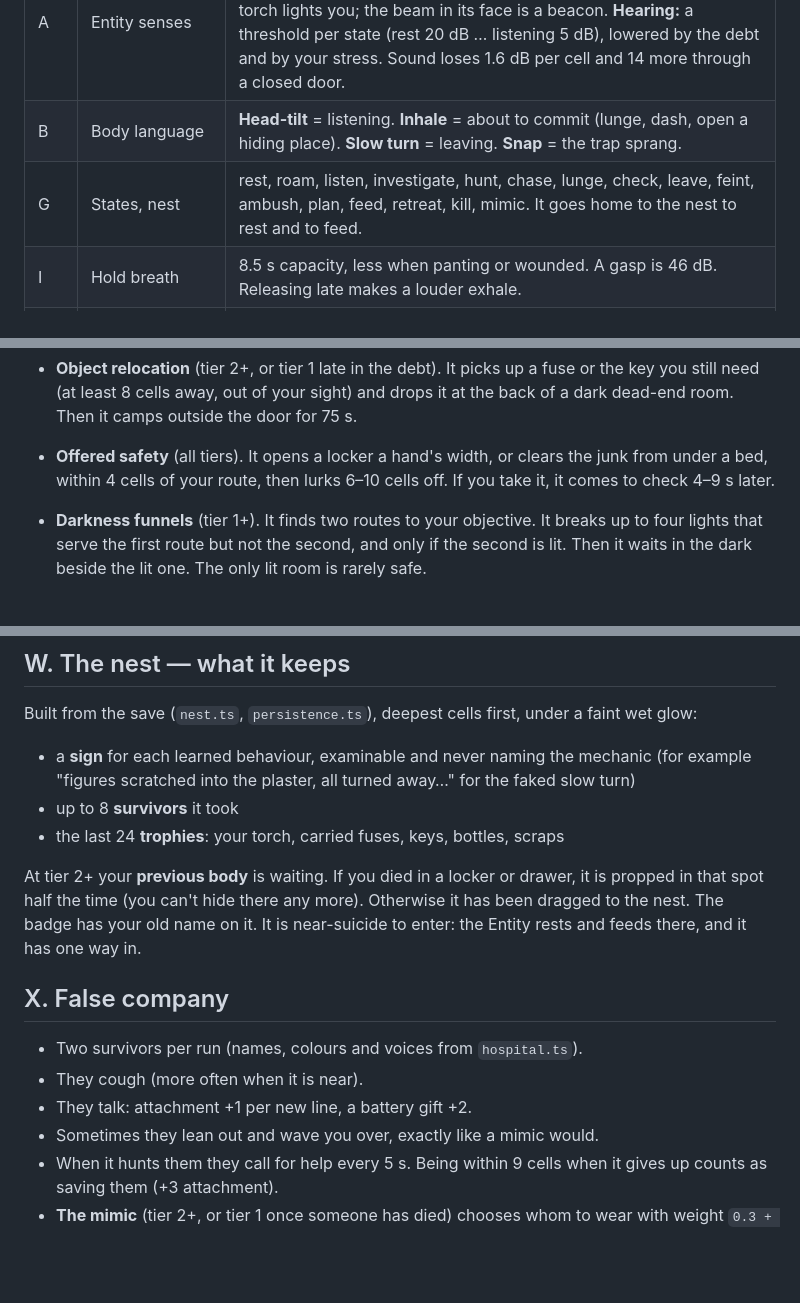
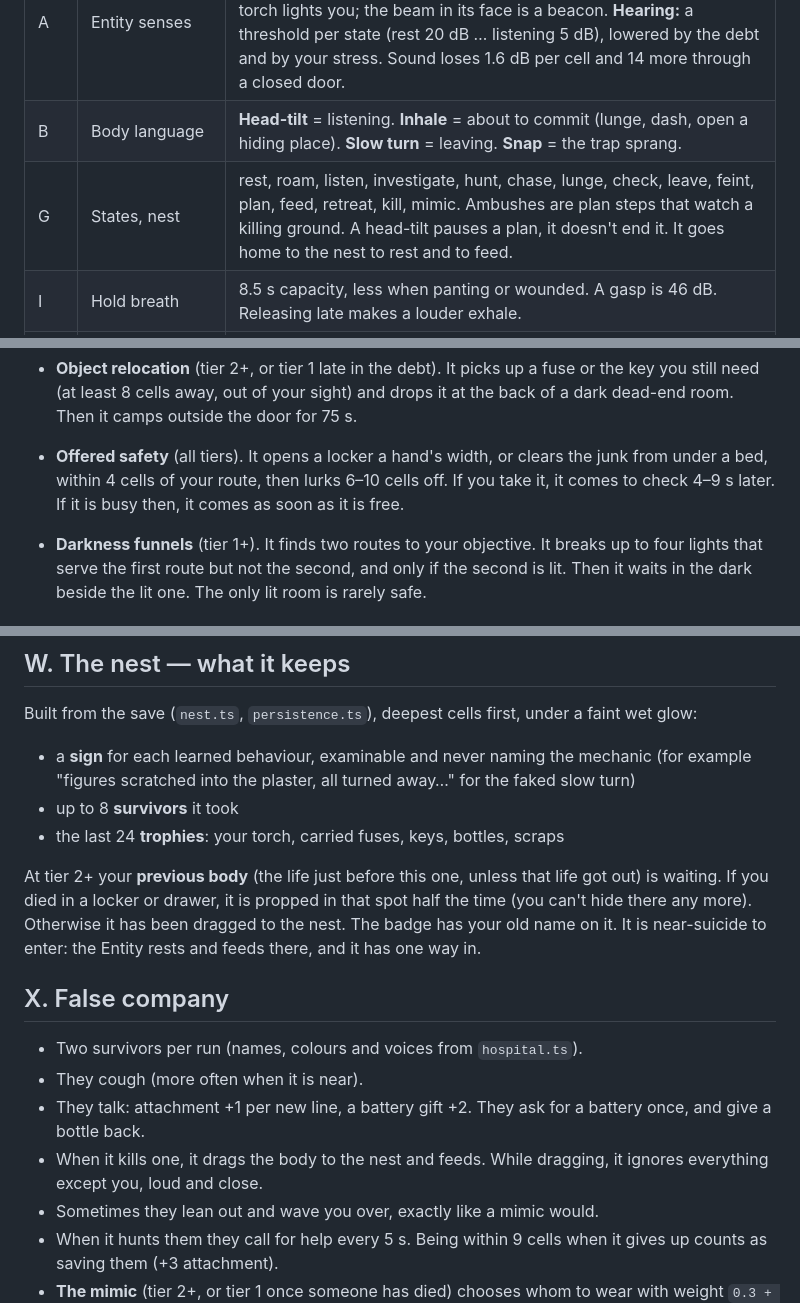
Before and after one commit to TAHAMEO/game, a Markdown page: docs/DESIGN.md, 3 parts joined by grey strips. Drawn GitHub-style; blank space fills up the shorter version.

Commit message:
Design doc: barricades, ambush steps, paused plans, carried bodies
Co-Authored-By: Claude Opus 5.5 <noreply@anthropic.com>
Claude-Session: https://claude.ai/code/session_019mqiW71ZzmVdc5p9fAX4ft

```diff
--- a/docs/DESIGN.md
+++ b/docs/DESIGN.md
@@ -13,7 +13,7 @@ was built. If the real Part 1 differs, these are the seams to reconcile.
 |---|---|---|
 | A | Entity senses | **Sight:** a cone of 115° (160° when alert), range 3.2 cells in darkness to 17 cells in light. Crouch ×0.6, standing still ×0.55, sprinting ×1.3. A lit torch lights you; the beam in its face is a beacon. **Hearing:** a threshold per state (rest 20 dB … listening 5 dB), lowered by the debt and by your stress. Sound loses 1.6 dB per cell and 14 more through a closed door. |
 | B | Body language | **Head-tilt** = listening. **Inhale** = about to commit (lunge, dash, open a hiding place). **Slow turn** = leaving. **Snap** = the trap sprang. |
-| G | States, nest | rest, roam, listen, investigate, hunt, chase, lunge, check, leave, feint, ambush, plan, feed, retreat, kill, mimic. It goes home to the nest to rest and to feed. |
+| G | States, nest | rest, roam, listen, investigate, hunt, chase, lunge, check, leave, feint, plan, feed, retreat, kill, mimic. Ambushes are plan steps that watch a killing ground. A head-tilt pauses a plan, it doesn't end it. It goes home to the nest to rest and to feed. |
 | I | Hold breath | 8.5 s capacity, less when panting or wounded. A gasp is 46 dB. Releasing late makes a louder exhale. |
 | J | Hiding, punishing pause | Lockers, morgue drawers, under beds (some beds have junk under them). After 30 s hidden (12 s late in the debt) the Director draws the Entity to your area and your spot's check score rises. |
 | K | Persistence, knowledge tiers | Permadeath: every life is a new character. Entity Knowledge XP (death +3, escape +3, survived encounter +0.5 up to 3 per life, each new fake or counter +1). Tiers start at 4 / 10 / 18 / 30 XP. |
@@ -74,7 +74,7 @@ Plans (`director/bait.ts`) are short physical step lists the Entity must walk an
   room. Then it camps outside the door for 75 s.
 - **Offered safety** (all tiers). It opens a locker a hand's width, or clears the junk from under a
   bed, within 4 cells of your route, then lurks 6–10 cells off. If you take it, it comes to check
-  4–9 s later.
+  4–9 s later. If it is busy then, it comes as soon as it is free.
 - **Darkness funnels** (tier 1+). It finds two routes to your objective. It breaks up to four lights
   that serve the first route but not the second, and only if the second is lit. Then it waits in the
   dark beside the lit one. The only lit room is rarely safe.
@@ -120,7 +120,7 @@ Built from the save (`nest.ts`, `persistence.ts`), deepest cells first, under a
 - up to 8 **survivors** it took
 - the last 24 **trophies**: your torch, carried fuses, keys, bottles, scraps
 
-At tier 2+ your **previous body** is waiting. If you died in a locker or drawer, it is propped in that
+At tier 2+ your **previous body** (the life just before this one, unless that life got out) is waiting. If you died in a locker or drawer, it is propped in that
 spot half the time (you can't hide there any more). Otherwise it has been dragged to the nest. The
 badge has your old name on it. It is near-suicide to enter: the Entity rests and feeds there, and it
 has one way in.
@@ -129,7 +129,10 @@ has one way in.
 
 - Two survivors per run (names, colours and voices from `hospital.ts`).
 - They cough (more often when it is near).
-- They talk: attachment +1 per new line, a battery gift +2.
+- They talk: attachment +1 per new line, a battery gift +2. They ask for a battery once, and give a bottle
+  back.
+- When it kills one, it drags the body to the nest and feeds. While dragging, it ignores everything
+  except you, loud and close.
 - Sometimes they lean out and wave you over, exactly like a mimic would.
 - When it hunts them they call for help every 5 s. Being within 9 cells when it gives up counts as
   saving them (+3 attachment).
```
Also changed, not shown: other parts of docs/DESIGN.md (+1 -1 lines).
